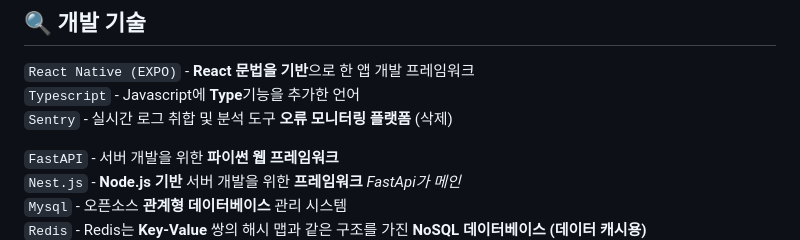
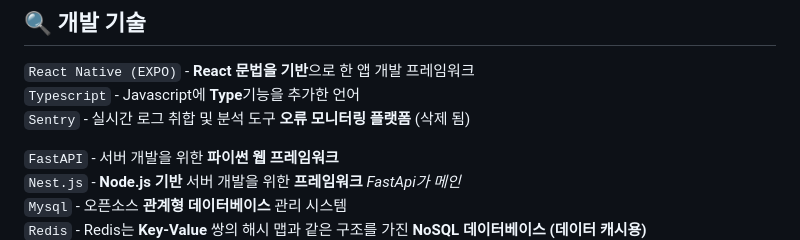
Before and after one commit to iamfiro/sunrin-life-app, a Markdown page: README.md, the part around the change. GitHub-like rendering.

```diff
--- a/README.md
+++ b/README.md
@@ -23,7 +23,7 @@
 ## 🔍 개발 기술 <a id="tech"></a>
 `React Native (EXPO)` - **React 문법을 기반**으로 한 앱 개발 프레임워크<br/>
 `Typescript` - Javascript에 **Type**기능을 추가한 언어<br/>
-`Sentry` - 실시간 로그 취합 및 분석 도구 **오류 모니터링 플랫폼** (삭제)<br/>
+`Sentry` - 실시간 로그 취합 및 분석 도구 **오류 모니터링 플랫폼** (삭제 됨)<br/>
 
 `FastAPI` - 서버 개발을 위한 **파이썬 웹 프레임워크**<br/>
 `Nest.js` - **Node.js 기반** 서버 개발을 위한 **프레임워크** *FastApi가 메인*<br/>
```
